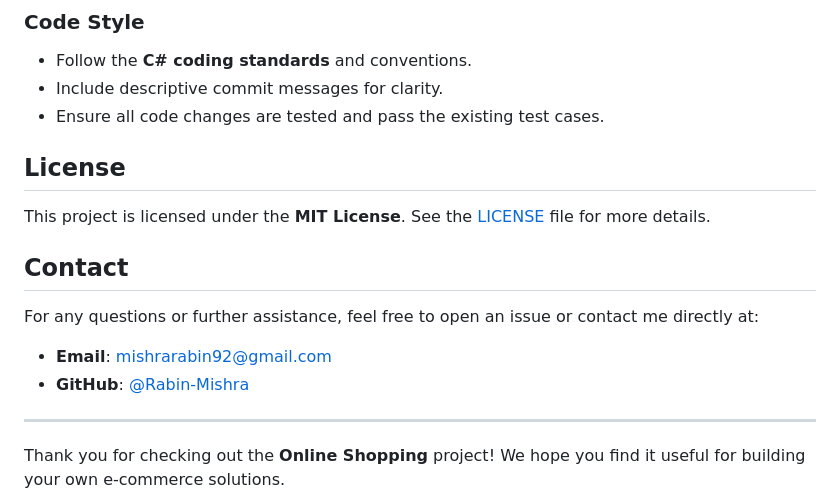
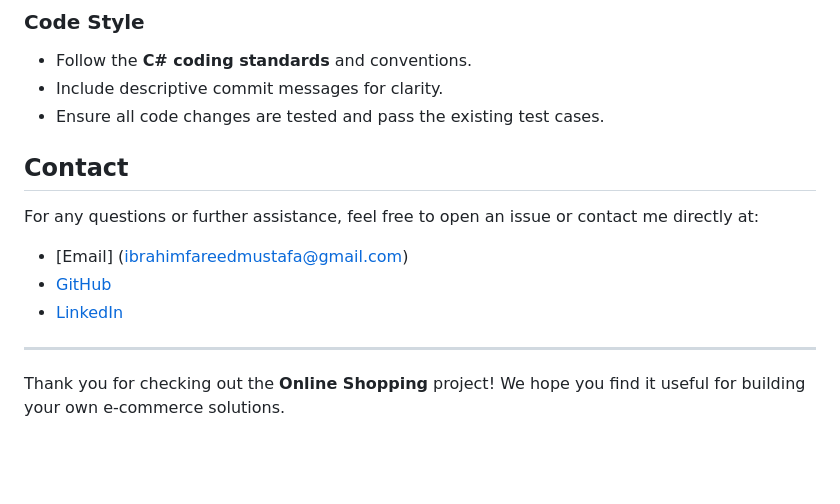
Before and after one commit to IbrahimFareed22/MVC-OnlineShopping, a Markdown page: README.md, the part around the change. GitHub-like rendering; blank space fills up the shorter version.

```diff
--- a/README.md
+++ b/README.md
@@ -86,16 +86,14 @@ We welcome contributions! If you’d like to improve or add new features to this
 - Include descriptive commit messages for clarity.
 - Ensure all code changes are tested and pass the existing test cases.
 
-## License
-
-This project is licensed under the **MIT License**. See the [LICENSE](LICENSE) file for more details.
 
 ## Contact
 
 For any questions or further assistance, feel free to open an issue or contact me directly at:
 
-- **Email**: mishrarabin92@gmail.com
-- **GitHub**: [@Rabin-Mishra](https://github.com/Rabin-Mishra/ASP.NETCORE_MVC_E-COMMERCE.git)
+- [Email] (ibrahimfareedmustafa@gmail.com)
+- [GitHub](https://github.com/IbrahimFareed22)
+-  [LinkedIn](https://linkedin.com/in/ibrahim-fareed-181127243)
 
 ---
 
```
